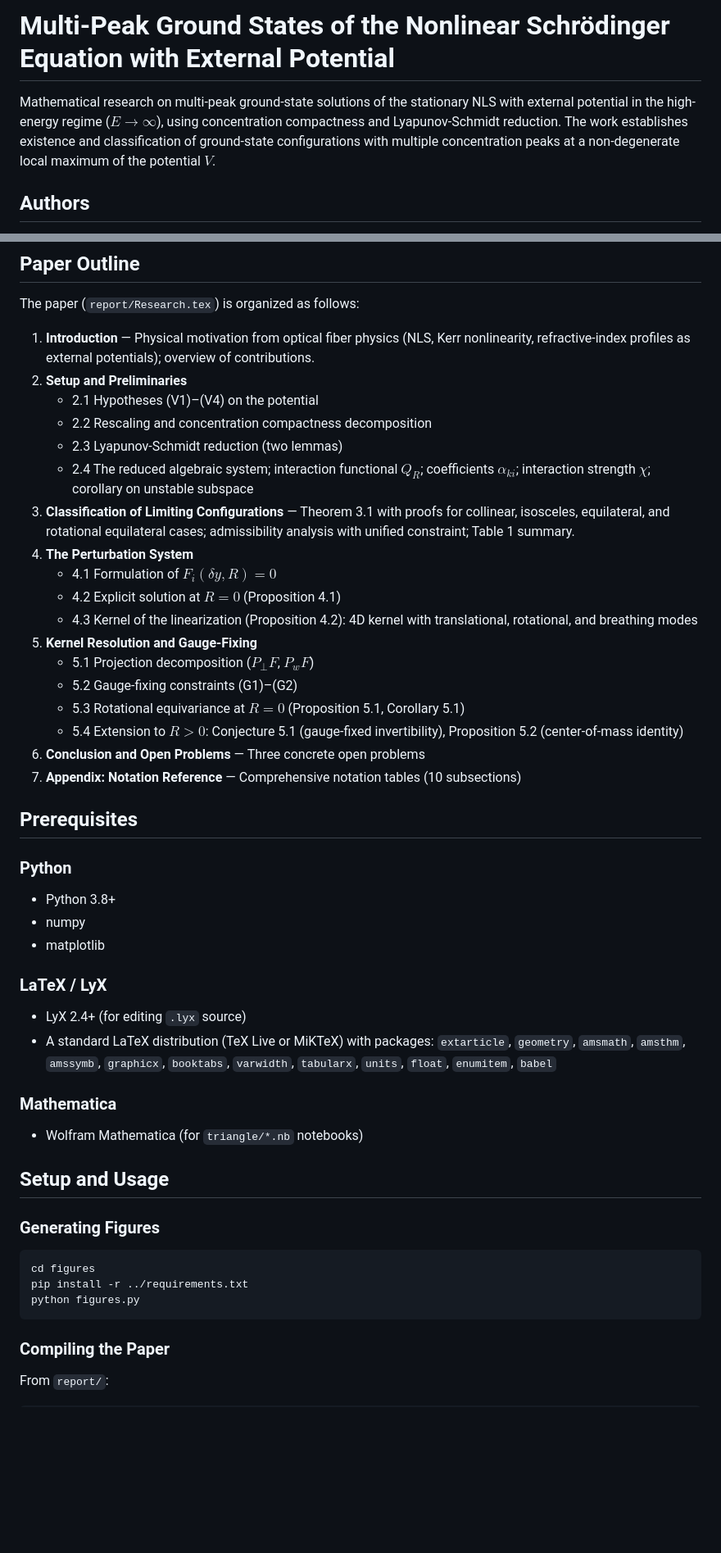
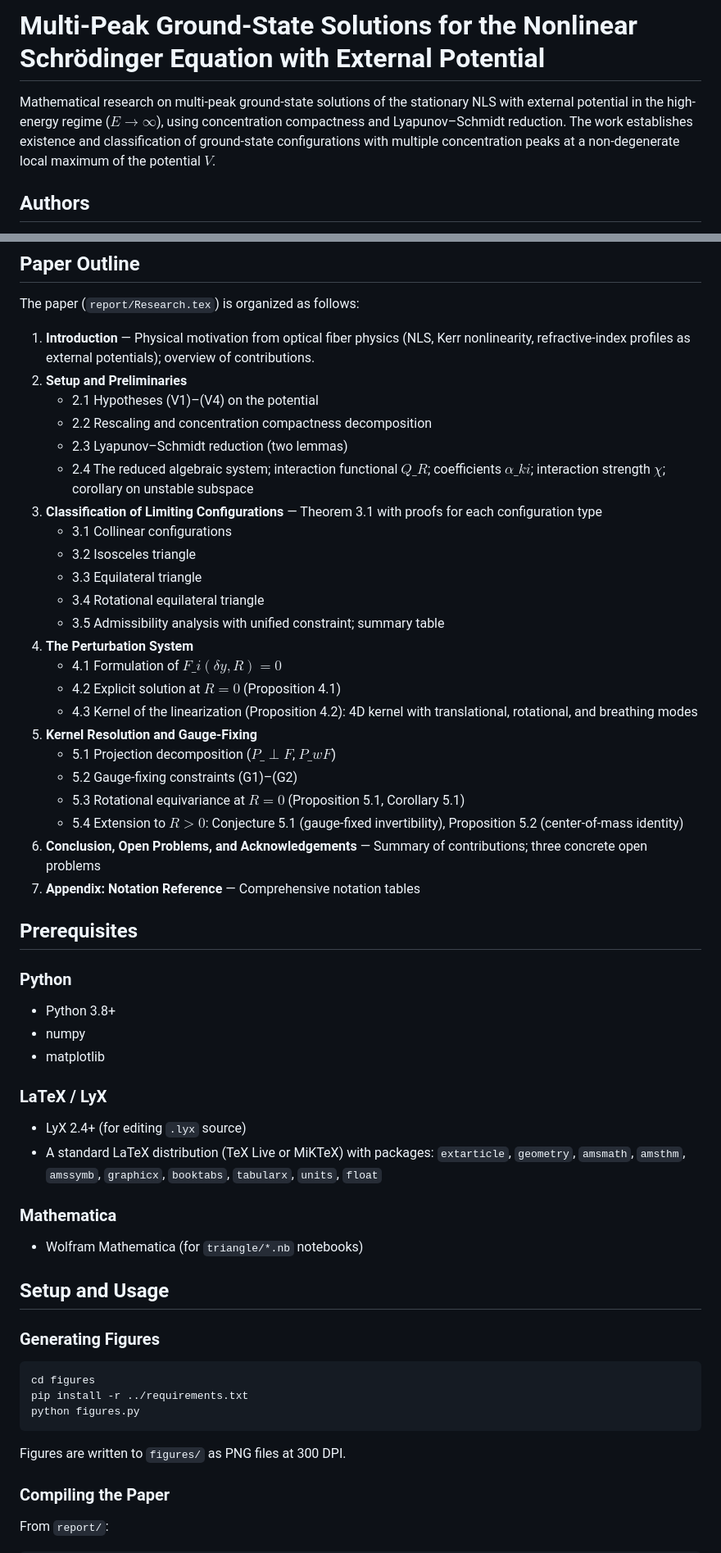
Before and after one commit to ethank5149/nls-research, a Markdown page: README.md, 2 parts joined by grey strips. Shown at 82% size. Rendered like a GitHub page; blank space fills up the shorter version.

````diff
--- a/README.md
+++ b/README.md
@@ -1,6 +1,6 @@
-# Multi-Peak Ground States of the Nonlinear Schrödinger Equation with External Potential
+# Multi-Peak Ground-State Solutions for the Nonlinear Schrödinger Equation with External Potential
 
-Mathematical research on multi-peak ground-state solutions of the stationary NLS with external potential in the high-energy regime ($E \to \infty$), using concentration compactness and Lyapunov-Schmidt reduction. The work establishes existence and classification of ground-state configurations with multiple concentration peaks at a non-degenerate local maximum of the potential $V$.
+Mathematical research on multi-peak ground-state solutions of the stationary NLS with external potential in the high-energy regime ($E \to \infty$), using concentration compactness and Lyapunov–Schmidt reduction. The work establishes existence and classification of ground-state configurations with multiple concentration peaks at a non-degenerate local maximum of the potential $V$.
 
 ## Authors
 
@@ -153,20 +143,25 @@ The paper (`report/Research.tex`) is organized as follows:
 2. **Setup and Preliminaries**
    - 2.1 Hypotheses (V1)–(V4) on the potential
    - 2.2 Rescaling and concentration compactness decomposition
-   - 2.3 Lyapunov-Schmidt reduction (two lemmas)
-   - 2.4 The reduced algebraic system; interaction functional $Q_R$; coefficients $\alpha_{ki}$; interaction strength $\chi$; corollary on unstable subspace
-3. **Classification of Limiting Configurations** — Theorem 3.1 with proofs for collinear, isosceles, equilateral, and rotational equilateral cases; admissibility analysis with unified constraint; Table 1 summary.
+   - 2.3 Lyapunov–Schmidt reduction (two lemmas)
+   - 2.4 The reduced algebraic system; interaction functional $Q\_R$; coefficients $\alpha\_{ki}$; interaction strength $\chi$; corollary on unstable subspace
+3. **Classification of Limiting Configurations** — Theorem 3.1 with proofs for each configuration type
+   - 3.1 Collinear configurations
+   - 3.2 Isosceles triangle
+   - 3.3 Equilateral triangle
+   - 3.4 Rotational equilateral triangle
+   - 3.5 Admissibility analysis with unified constraint; summary table
 4. **The Perturbation System**
-   - 4.1 Formulation of $F_i\left(\delta y, R\right) = 0$
+   - 4.1 Formulation of $F\_i\left(\delta y, R\right) = 0$
    - 4.2 Explicit solution at $R = 0$ (Proposition 4.1)
    - 4.3 Kernel of the linearization (Proposition 4.2): 4D kernel with translational, rotational, and breathing modes
 5. **Kernel Resolution and Gauge-Fixing**
-   - 5.1 Projection decomposition ($P_\perp F$, $P_w F$)
+   - 5.1 Projection decomposition ($P\_\perp F$, $P\_w F$)
    - 5.2 Gauge-fixing constraints (G1)–(G2)
    - 5.3 Rotational equivariance at $R = 0$ (Proposition 5.1, Corollary 5.1)
    - 5.4 Extension to $R > 0$: Conjecture 5.1 (gauge-fixed invertibility), Proposition 5.2 (center-of-mass identity)
-6. **Conclusion and Open Problems** — Three concrete open problems
-7. **Appendix: Notation Reference** — Comprehensive notation tables (10 subsections)
+6. **Conclusion, Open Problems, and Acknowledgements** — Summary of contributions; three concrete open problems
+7. **Appendix: Notation Reference** — Comprehensive notation tables
 
 ## Prerequisites
 
@@ -179,7 +174,7 @@ The paper (`report/Research.tex`) is organized as follows:
 ### LaTeX / LyX
 
 - LyX 2.4+ (for editing `.lyx` source)
-- A standard LaTeX distribution (TeX Live or MiKTeX) with packages: `extarticle`, `geometry`, `amsmath`, `amsthm`, `amssymb`, `graphicx`, `booktabs`, `varwidth`, `tabularx`, `units`, `float`, `enumitem`, `babel`
+- A standard LaTeX distribution (TeX Live or MiKTeX) with packages: `extarticle`, `geometry`, `amsmath`, `amsthm`, `amssymb`, `graphicx`, `booktabs`, `tabularx`, `units`, `float`
 
 ### Mathematica
 
@@ -194,6 +189,8 @@ cd figures
 pip install -r ../requirements.txt
 python figures.py
 ```
+
+Figures are written to `figures/` as PNG files at 300 DPI.
 
 ### Compiling the Paper
 
````
Also changed, not shown: other parts of README.md (+59 -69 lines).
